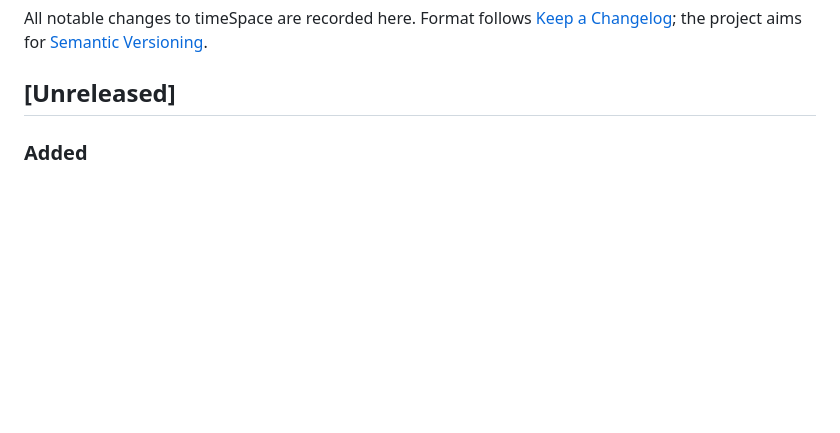
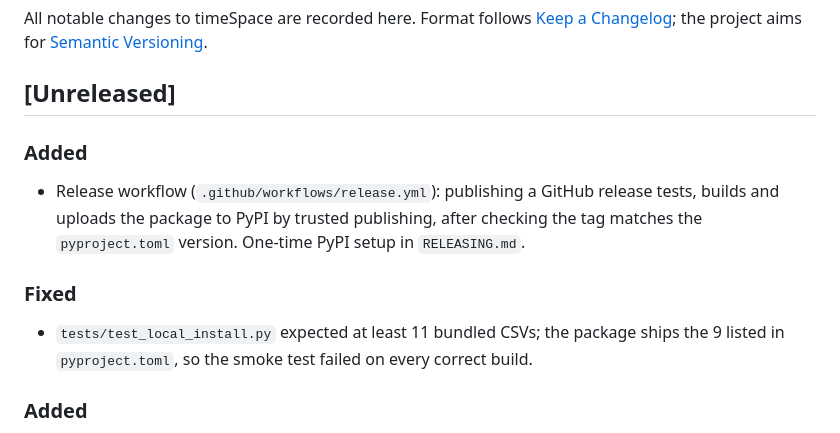
Before and after one commit to MDunitz/timeSpace, a Markdown page: CHANGELOG.md, the part around the change. Drawn GitHub-style; blank space fills up the shorter version.

Commit message:
Changelog: release workflow and smoke-test fix
Co-Authored-By: Claude Opus 5.5 <noreply@anthropic.com>
Claude-Session: https://claude.ai/code/session_01ApLrby4nenVpU7E5vanf71

```diff
--- a/CHANGELOG.md
+++ b/CHANGELOG.md
@@ -5,6 +5,17 @@ All notable changes to timeSpace are recorded here. Format follows
 [Semantic Versioning](https://semver.org/spec/v2.0.0.html).
 
 ## [Unreleased]
+
+### Added
+- Release workflow (`.github/workflows/release.yml`): publishing a GitHub
+  release tests, builds and uploads the package to PyPI by trusted
+  publishing, after checking the tag matches the `pyproject.toml` version.
+  One-time PyPI setup in `RELEASING.md`.
+
+### Fixed
+- `tests/test_local_install.py` expected at least 11 bundled CSVs; the
+  package ships the 9 listed in `pyproject.toml`, so the smoke test failed on
+  every correct build.
 
 ### Added
 - Time markers "Hour" (3.6e3 s) and "Millennium" (3.156e10 s) on every figure
```
